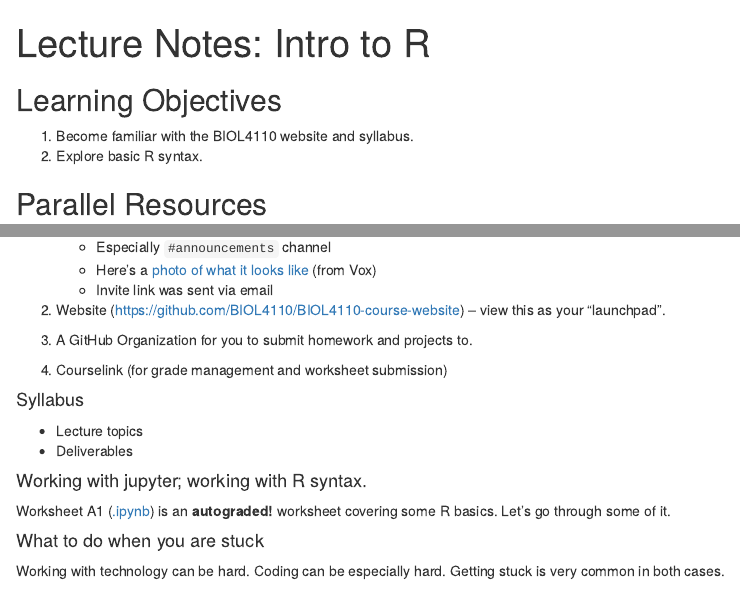
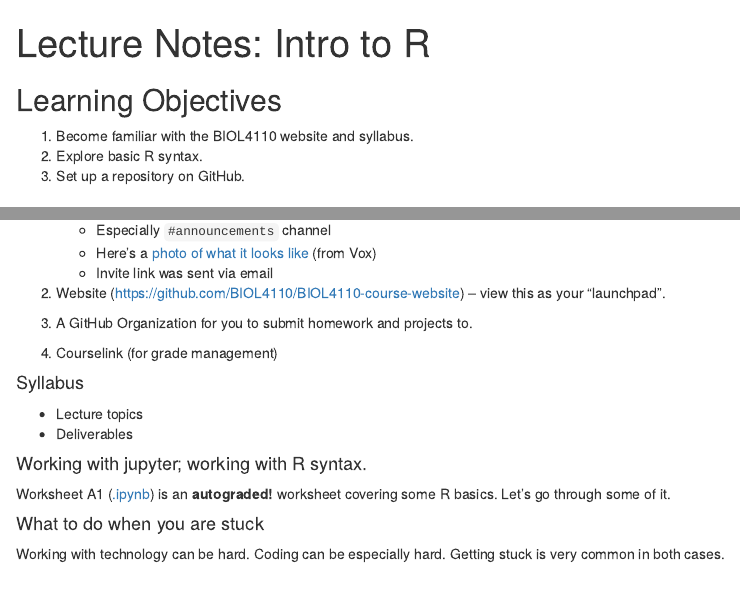
Before and after one commit to BIOL4110/BIOL4110-course-website, an R Markdown document (content/notes/notes-a01.Rmd): the page in a window 1100 px wide, from its top, and a second part further down, joined at a grey line. The pictures show the output file content/notes/notes-a01.html that the author committed with the source, opened offline.

Commit message:
update lecture notes for class 2

```diff
--- a/content/notes/notes-a01.Rmd
+++ b/content/notes/notes-a01.Rmd
@@ -12,6 +12,7 @@ knitr::opts_chunk$set(fig.width = 5, fig.height = 3,
 
 1.  Become familiar with the BIOL4110 website and syllabus.
 2.  Explore basic R syntax.
+3.  Set up a repository on GitHub.
 
 ## Parallel Resources
 
@@ -46,7 +47,7 @@ Platforms for hosting course-related content:
 
 3.  A GitHub Organization for you to submit homework and projects to.
 
-4.  Courselink (for grade management and worksheet submission)
+4.  Courselink (for grade management)
 
 #### Syllabus
 
```
Also changed, not shown: content/notes/notes-a01.html.
